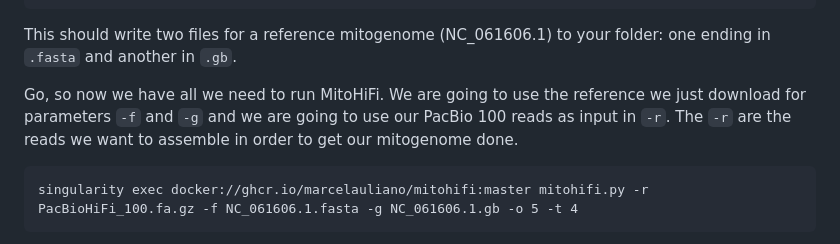
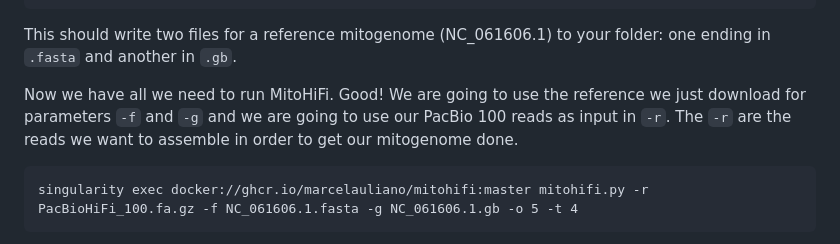
Before and after one commit to mduchoslav/Evomics_Intro_to_R, a Markdown page: CESKY_KRUMLOV.md, the part around the change. Rendered like a GitHub page.

````diff
--- a/CESKY_KRUMLOV.md
+++ b/CESKY_KRUMLOV.md
@@ -198,7 +198,7 @@ singularity exec docker://ghcr.io/marcelauliano/mitohifi:master findMitoReferenc
 
 This should write two files for a reference mitogenome (NC_061606.1) to your folder: one ending in `.fasta` and another in `.gb`.
 
-Go, so now we have all we need to run MitoHiFi. We are going to use the reference we just download for parameters `-f` and `-g` and we are going to use our PacBio 100 reads as input in `-r`. The `-r` are the reads we want to assemble in order to get our mitogenome done.
+Now we have all we need to run MitoHiFi. Good! We are going to use the reference we just download for parameters `-f` and `-g` and we are going to use our PacBio 100 reads as input in `-r`. The `-r` are the reads we want to assemble in order to get our mitogenome done.
 
 ```
 singularity exec docker://ghcr.io/marcelauliano/mitohifi:master mitohifi.py -r PacBioHiFi_100.fa.gz -f NC_061606.1.fasta -g NC_061606.1.gb -o 5 -t 4
````
